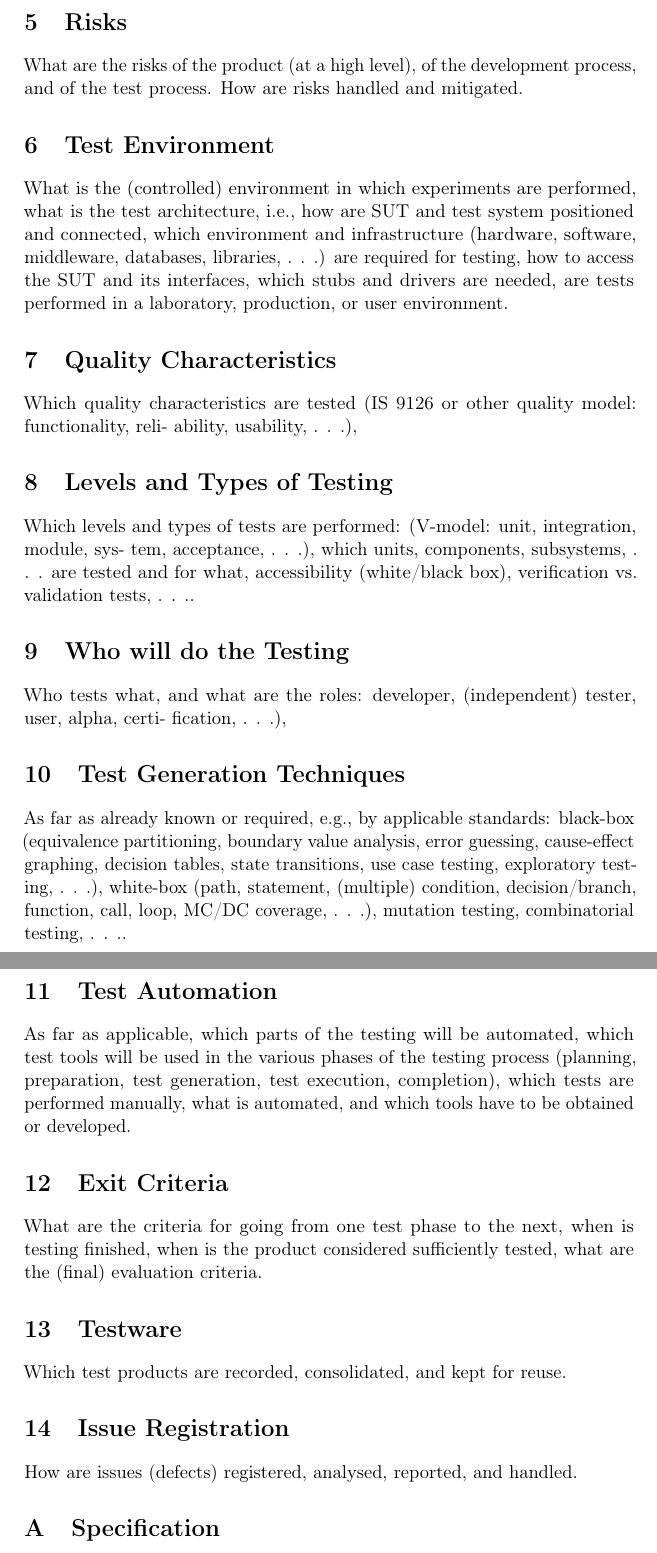
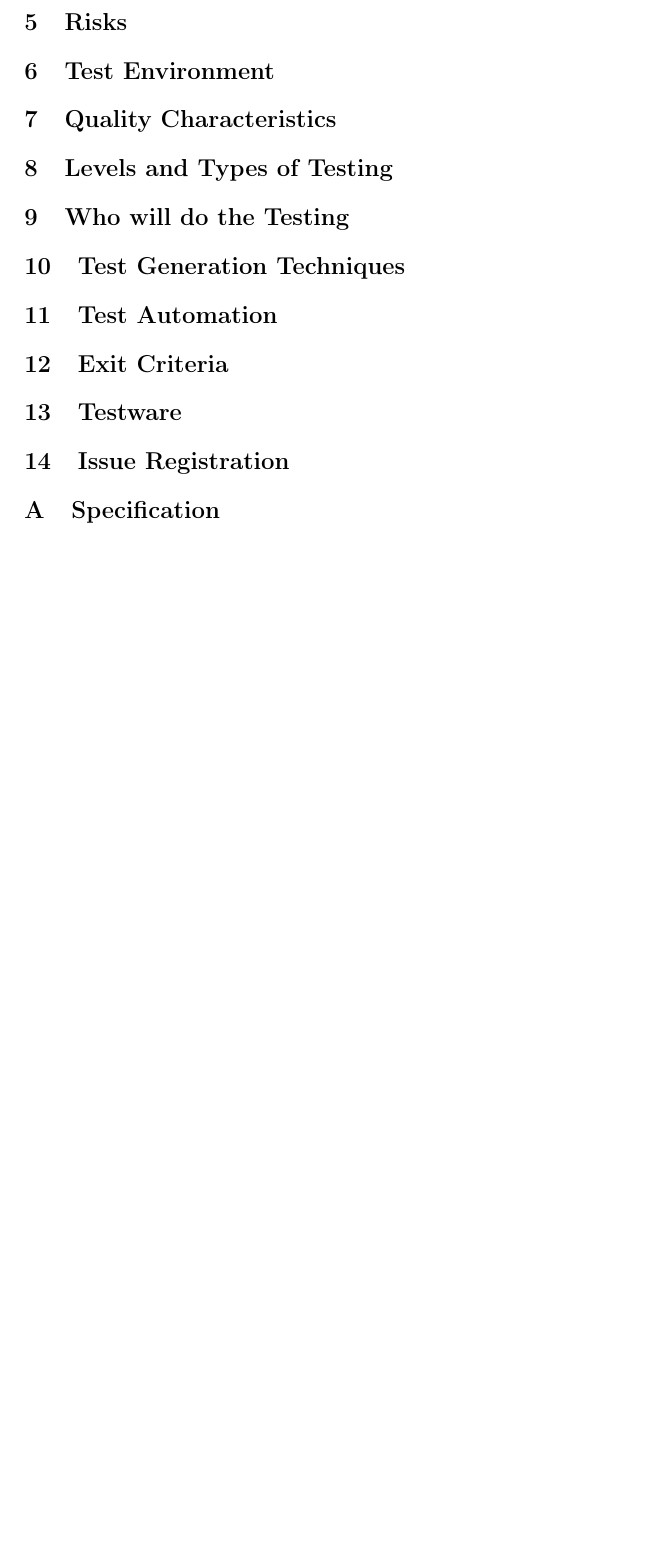
Before and after one commit to alanrandrade/CommandlineCalculator, a LaTeX problem sheet (assignment1/assignment1.tex): two parts of pages 2 and 3 of 5 before the commit and part of page 2 of 4 after it, the two joined at a grey line, cut so that both start at the same text, the shorter picture padded with empty space. Compiled offline with pdfLaTeX.

Commit message:
Put instruction in comments

```diff
--- a/assignment1/assignment1.tex
+++ b/assignment1/assignment1.tex
@@ -62,51 +69,70 @@ The full specification is included in appendix\ref{app:specification}
 %% shall do. (Do not include specification documents, but refer to them.)
 \section{Risks}
 % Martin Hijben
-What are the risks of the product (at a high level), of the development process, and of the
-test process. How are risks handled and mitigated.
+
+%% What are the risks of the product (at a high level), of the development process, and of the
+%% test process. How are risks handled and mitigated.
+
 \section{Test Environment}
 % Sasja Gillissen
-What is the (controlled) environment in which experiments are performed, what is the test
-architecture, i.e., how are SUT and test system positioned and connected, which environment
-and infrastructure (hardware, software, middleware, databases, libraries, . . .) are required for
-testing, how to access the SUT and its interfaces, which stubs and drivers are needed, are
-tests performed in a laboratory, production, or user environment.
+
+%% What is the (controlled) environment in which experiments are performed, what is the test
+%% architecture, i.e., how are SUT and test system positioned and connected, which environment
+%% and infrastructure (hardware, software, middleware, databases, libraries, . . .) are required for
+%% testing, how to access the SUT and its interfaces, which stubs and drivers are needed, are
+%% tests performed in a laboratory, production, or user environment.
+
 \section{Quality Characteristics}
 % Martin Hijben
-Which quality characteristics are tested (IS 9126 or other quality model: functionality, reli-
-ability, usability, . . .),
+
+%% Which quality characteristics are tested (IS 9126 or other quality model: functionality, reli-
+%% ability, usability, . . .),
+
 \section{Levels and Types of Testing}
 % Martin Hijben
-Which levels and types of tests are performed: (V-model: unit, integration, module, sys-
-tem, acceptance, . . .), which units, components, subsystems, . . . are tested and for what,
-accessibility (white/black box), verification vs. validation tests, . . ..
+
+%% Which levels and types of tests are performed: (V-model: unit, integration, module, sys-
+%% tem, acceptance, . . .), which units, components, subsystems, . . . are tested and for what,
+%% accessibility (white/black box), verification vs. validation tests, . . ..
+
 \section{Who will do the Testing}
 % Martijn Terpstra
-Who tests what, and what are the roles: developer, (independent) tester, user, alpha, certi-
-fication, . . .),
+
+%% Who tests what, and what are the roles: developer, (independent) tester, user, alpha, certi-
+%% fication, . . .),
+
 \section{Test Generation Techniques}
 % Sasja Gillissen
-As far as already known or required, e.g., by applicable standards: black-box (equivalence
-partitioning, boundary value analysis, error guessing, cause-effect graphing, decision tables,
-state transitions, use case testing, exploratory testing, . . .), white-box (path, statement,
-(multiple) condition, decision/branch, function, call, loop, MC/DC coverage, . . .), mutation
-testing, combinatorial testing, . . ..
+
+%% As far as already known or required, e.g., by applicable standards: black-box (equivalence
+%% partitioning, boundary value analysis, error guessing, cause-effect graphing, decision tables,
+%% state transitions, use case testing, exploratory testing, . . .), white-box (path, statement,
+%% (multiple) condition, decision/branch, function, call, loop, MC/DC coverage, . . .), mutation
+%% testing, combinatorial testing, . . ..
+
 \section{Test Automation}
 % Martijn Terpstra
-As far as applicable, which parts of the testing will be automated, which test tools will be
-used in the various phases of the testing process (planning, preparation, test generation, test
-execution, completion), which tests are performed manually, what is automated, and which
-tools have to be obtained or developed.
+
+%% As far as applicable, which parts of the testing will be automated, which test tools will be
+%% used in the various phases of the testing process (planning, preparation, test generation, test
+%% execution, completion), which tests are performed manually, what is automated, and which
+%% tools have to be obtained or developed.
+
 \section{Exit Criteria}
 % Martin Hijben
-What are the criteria for going from one test phase to the next, when is testing finished,
-when is the product considered sufficiently tested, what are the (final) evaluation criteria.
+
+%% What are the criteria for going from one test phase to the next, when is testing finished,
+%% when is the product considered sufficiently tested, what are the (final) evaluation criteria.
+
 \section{Testware}
 % Martijn Terpstra
-Which test products are recorded, consolidated, and kept for reuse.
+
+%% Which test products are recorded, consolidated, and kept for reuse.
+
 \section{Issue Registration}
 % Martijn Terpstra
-How are issues (defects) registered, analysed, reported, and handled.
+
+%% How are issues (defects) registered, analysed, reported, and handled.
 
 \appendix
 \section{Specification} \label{app:specification}
```
Also changed, not shown: assignment1/assignment1.tex (89 more changed lines).
